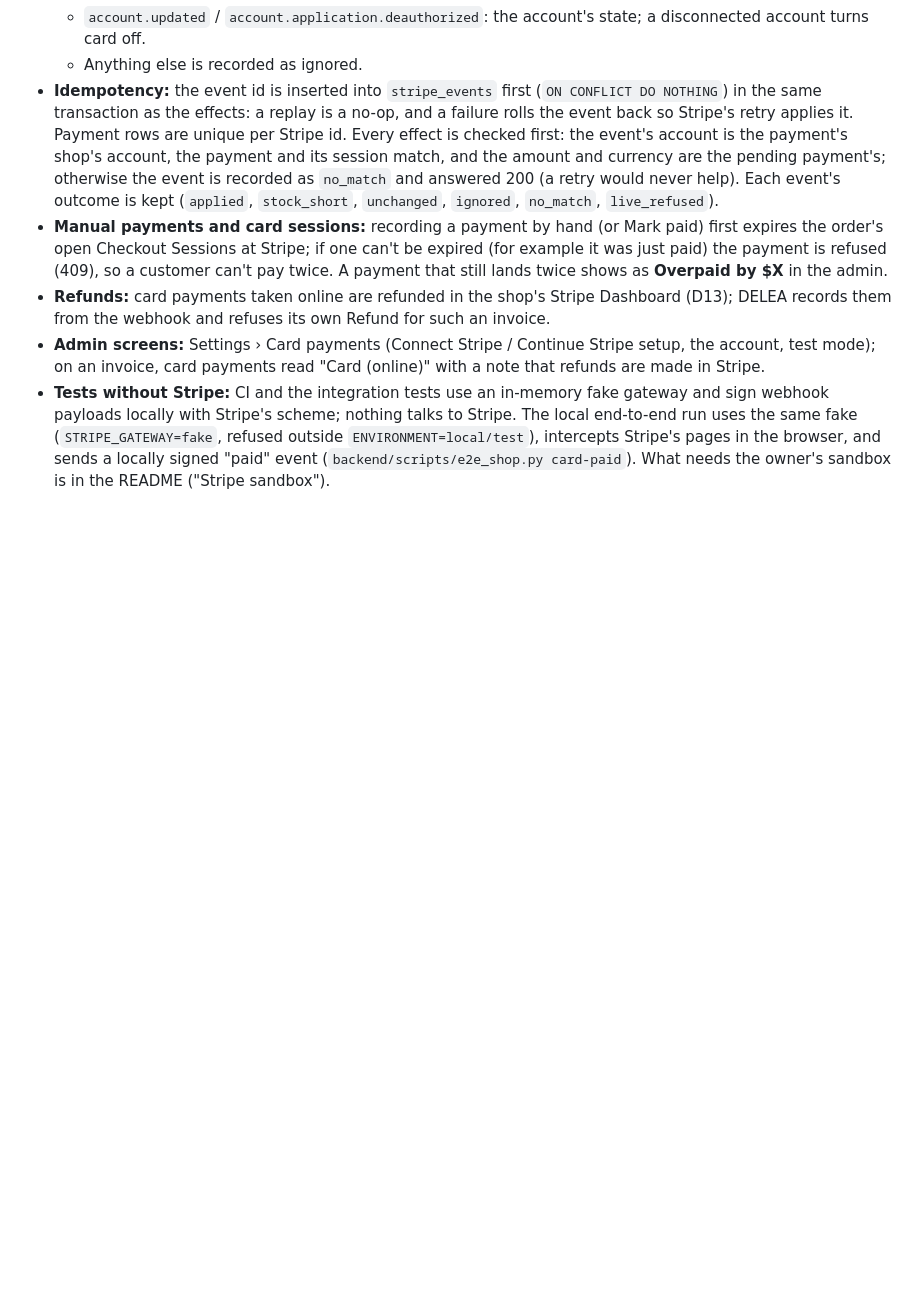
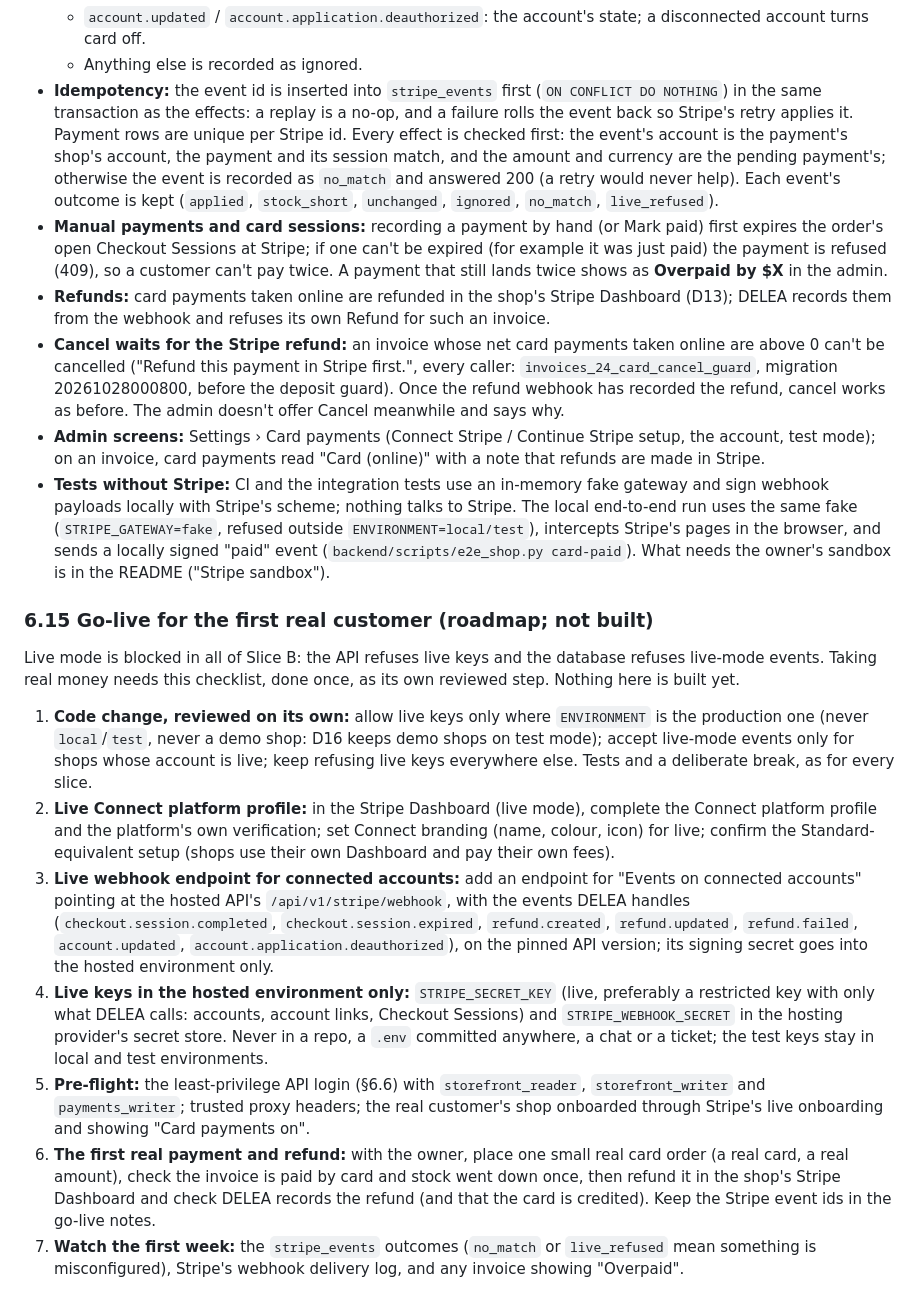
Before and after one commit to kbello90/delea-base, a Markdown page: docs/DELEA-TRD.md, the part around the change. GitHub-like rendering; blank space fills up the shorter version.

Commit message:
Docs: the card cancel rule; TRD 6.15 go-live checklist for the first real customer (roadmap, not built)
Co-Authored-By: Claude Opus 5.5 <noreply@anthropic.com>

```diff
--- a/docs/DELEA-TRD.md
+++ b/docs/DELEA-TRD.md
@@ -537,5 +537,16 @@ All amounts are integer cents. v1 supports two-decimal currencies only: every am
 - **Idempotency:** the event id is inserted into `stripe_events` first (`ON CONFLICT DO NOTHING`) in the same transaction as the effects: a replay is a no-op, and a failure rolls the event back so Stripe's retry applies it. Payment rows are unique per Stripe id. Every effect is checked first: the event's account is the payment's shop's account, the payment and its session match, and the amount and currency are the pending payment's; otherwise the event is recorded as `no_match` and answered 200 (a retry would never help). Each event's outcome is kept (`applied`, `stock_short`, `unchanged`, `ignored`, `no_match`, `live_refused`).
 - **Manual payments and card sessions:** recording a payment by hand (or Mark paid) first expires the order's open Checkout Sessions at Stripe; if one can't be expired (for example it was just paid) the payment is refused (409), so a customer can't pay twice. A payment that still lands twice shows as **Overpaid by $X** in the admin.
 - **Refunds:** card payments taken online are refunded in the shop's Stripe Dashboard (D13); DELEA records them from the webhook and refuses its own Refund for such an invoice.
+- **Cancel waits for the Stripe refund:** an invoice whose net card payments taken online are above 0 can't be cancelled ("Refund this payment in Stripe first.", every caller: `invoices_24_card_cancel_guard`, migration 20261028000800, before the deposit guard). Once the refund webhook has recorded the refund, cancel works as before. The admin doesn't offer Cancel meanwhile and says why.
 - **Admin screens:** Settings › Card payments (Connect Stripe / Continue Stripe setup, the account, test mode); on an invoice, card payments read "Card (online)" with a note that refunds are made in Stripe.
 - **Tests without Stripe:** CI and the integration tests use an in-memory fake gateway and sign webhook payloads locally with Stripe's scheme; nothing talks to Stripe. The local end-to-end run uses the same fake (`STRIPE_GATEWAY=fake`, refused outside `ENVIRONMENT=local/test`), intercepts Stripe's pages in the browser, and sends a locally signed "paid" event (`backend/scripts/e2e_shop.py card-paid`). What needs the owner's sandbox is in the README ("Stripe sandbox").
+
+### 6.15 Go-live for the first real customer (roadmap; not built)
+Live mode is blocked in all of Slice B: the API refuses live keys and the database refuses live-mode events. Taking real money needs this checklist, done once, as its own reviewed step. Nothing here is built yet.
+1. **Code change, reviewed on its own:** allow live keys only where `ENVIRONMENT` is the production one (never `local`/`test`, never a demo shop: D16 keeps demo shops on test mode); accept live-mode events only for shops whose account is live; keep refusing live keys everywhere else. Tests and a deliberate break, as for every slice.
+2. **Live Connect platform profile:** in the Stripe Dashboard (live mode), complete the Connect platform profile and the platform's own verification; set Connect branding (name, colour, icon) for live; confirm the Standard-equivalent setup (shops use their own Dashboard and pay their own fees).
+3. **Live webhook endpoint for connected accounts:** add an endpoint for "Events on connected accounts" pointing at the hosted API's `/api/v1/stripe/webhook`, with the events DELEA handles (`checkout.session.completed`, `checkout.session.expired`, `refund.created`, `refund.updated`, `refund.failed`, `account.updated`, `account.application.deauthorized`), on the pinned API version; its signing secret goes into the hosted environment only.
+4. **Live keys in the hosted environment only:** `STRIPE_SECRET_KEY` (live, preferably a restricted key with only what DELEA calls: accounts, account links, Checkout Sessions) and `STRIPE_WEBHOOK_SECRET` in the hosting provider's secret store. Never in a repo, a `.env` committed anywhere, a chat or a ticket; the test keys stay in local and test environments.
+5. **Pre-flight:** the least-privilege API login (§6.6) with `storefront_reader`, `storefront_writer` and `payments_writer`; trusted proxy headers; the real customer's shop onboarded through Stripe's live onboarding and showing "Card payments on".
+6. **The first real payment and refund:** with the owner, place one small real card order (a real card, a real amount), check the invoice is paid by card and stock went down once, then refund it in the shop's Stripe Dashboard and check DELEA records the refund (and that the card is credited). Keep the Stripe event ids in the go-live notes.
+7. **Watch the first week:** the `stripe_events` outcomes (`no_match` or `live_refused` mean something is misconfigured), Stripe's webhook delivery log, and any invoice showing "Overpaid".
```
Also changed, not shown: docs/DELEA-Schema.md (+2 -1 lines).
